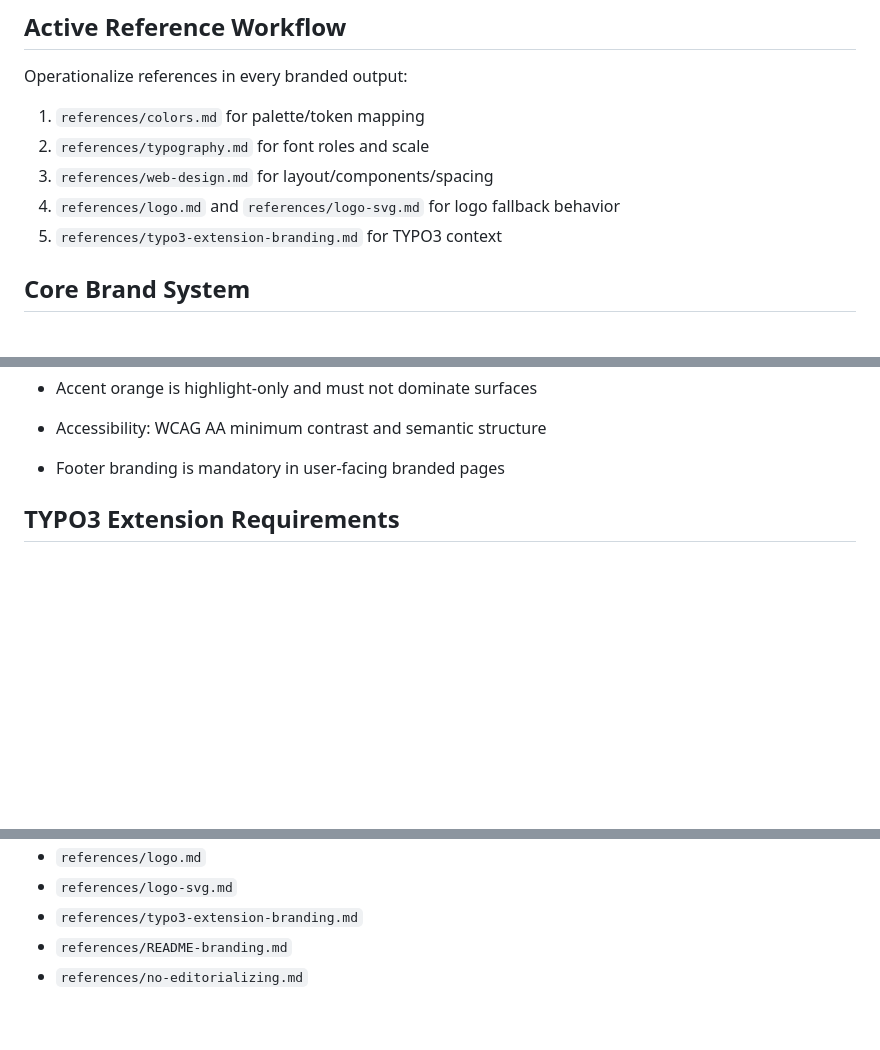
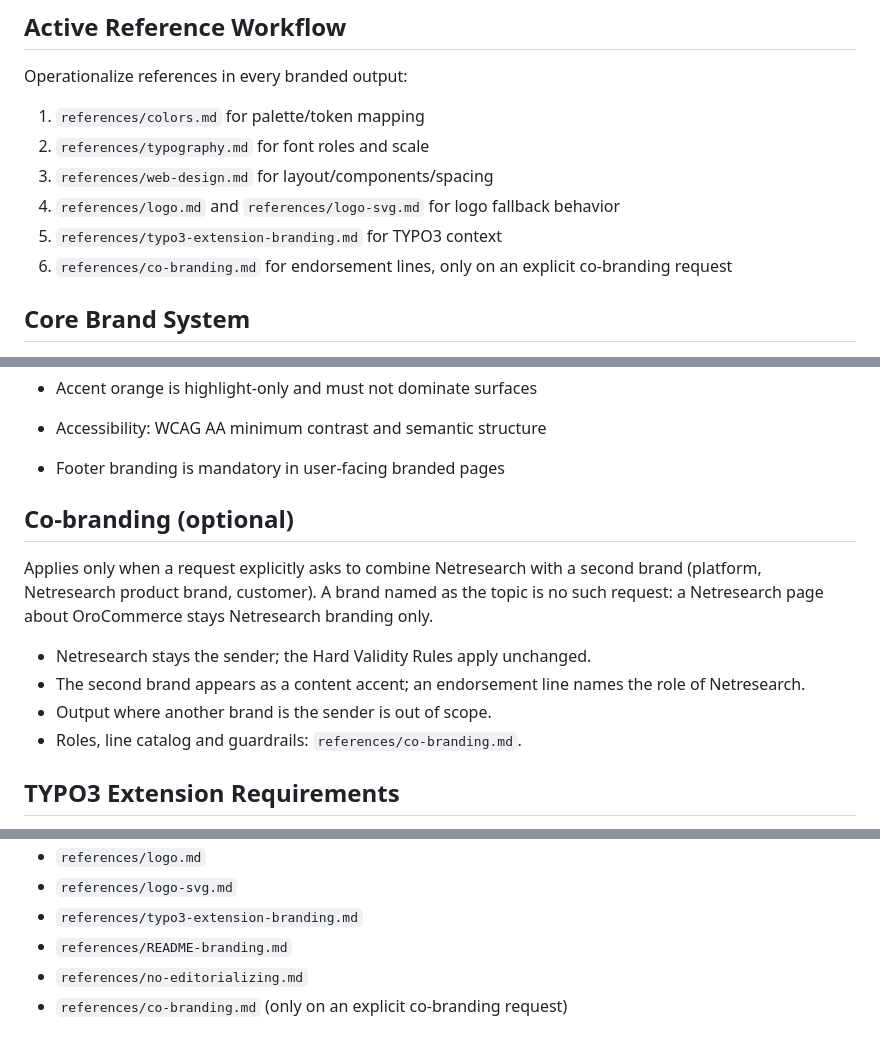
Before and after one commit to netresearch/netresearch-branding-skill, a Markdown page: skills/netresearch-branding/SKILL.md, 3 parts joined by grey strips. Rendered like a GitHub page; blank space fills up the shorter version.

Commit message:
feat(co-branding): add an optional endorsement-line reference
references/co-branding.md covers combining the Netresearch brand with a
platform, a Netresearch product brand or a customer: the roles
Netresearch can take, a catalog of endorsement lines with rating and
recommendation, examples by use case, a selection procedure and
guardrails for logos, partner badges, customer approval and contrast.

SKILL.md gains a short "Co-branding (optional)" section and lists the
reference with the condition "only on an explicit co-branding request".
A brand named as the topic is no such request. The Hard Validity Rules,
the logo rules and the frontmatter description are unchanged, so every
other request still gets Netresearch branding only. Output where another
brand is the sender stays out of scope.

AGENTS.md lists the new reference.

Co-Authored-By: Claude Opus 5.5 <noreply@anthropic.com>
Signed-off-by: Tobias Kämpfe <tobias.kaempfe@netresearch.de>

```diff
--- a/skills/netresearch-branding/SKILL.md
+++ b/skills/netresearch-branding/SKILL.md
@@ -55,6 +55,7 @@ Operationalize references in every branded output:
 3. `references/web-design.md` for layout/components/spacing
 4. `references/logo.md` and `references/logo-svg.md` for logo fallback behavior
 5. `references/typo3-extension-branding.md` for TYPO3 context
+6. `references/co-branding.md` for endorsement lines, only on an explicit co-branding request
 
 ## Core Brand System
 
@@ -82,6 +83,14 @@ Operationalize references in every branded output:
 - Accent orange is highlight-only and must not dominate surfaces
 - Accessibility: WCAG AA minimum contrast and semantic structure
 - Footer branding is mandatory in user-facing branded pages
+
+## Co-branding (optional)
+
+Applies only when a request explicitly asks to combine Netresearch with a second brand (platform, Netresearch product brand, customer). A brand named as the topic is no such request: a Netresearch page about OroCommerce stays Netresearch branding only.
+- Netresearch stays the sender; the Hard Validity Rules apply unchanged.
+- The second brand appears as a content accent; an endorsement line names the role of Netresearch.
+- Output where another brand is the sender is out of scope.
+- Roles, line catalog and guardrails: `references/co-branding.md`.
 
 ## TYPO3 Extension Requirements
 
@@ -124,3 +133,4 @@ In branded reports, PR/commit text and docs, state what a change or output does,
 - `references/typo3-extension-branding.md`
 - `references/README-branding.md`
 - `references/no-editorializing.md`
+- `references/co-branding.md` (only on an explicit co-branding request)
```
Also changed, not shown: AGENTS.md (+1 -0 lines), 1 other file.
